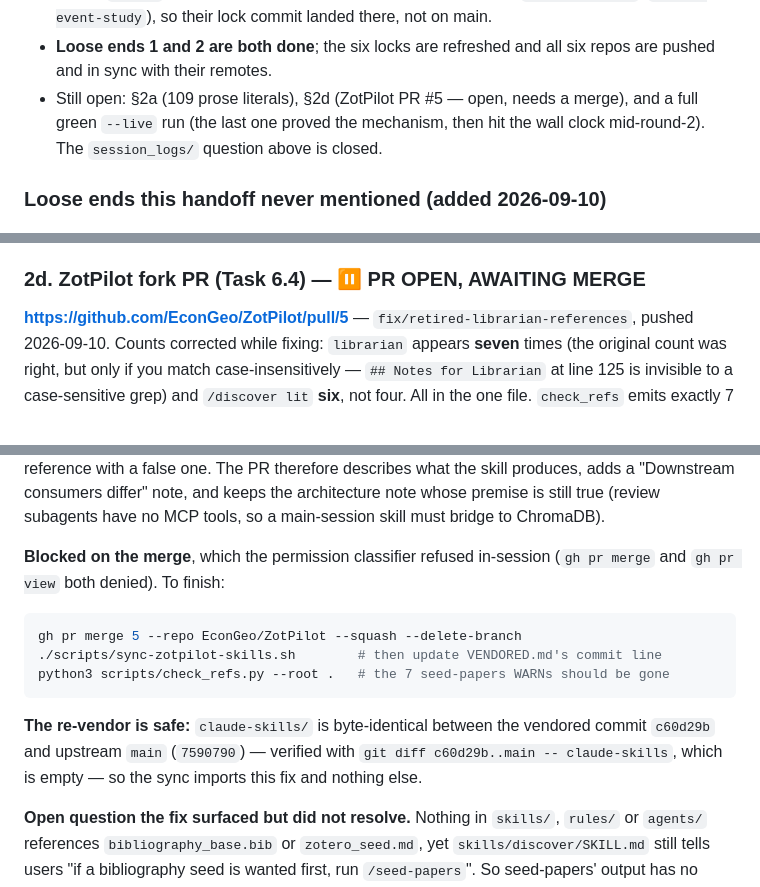
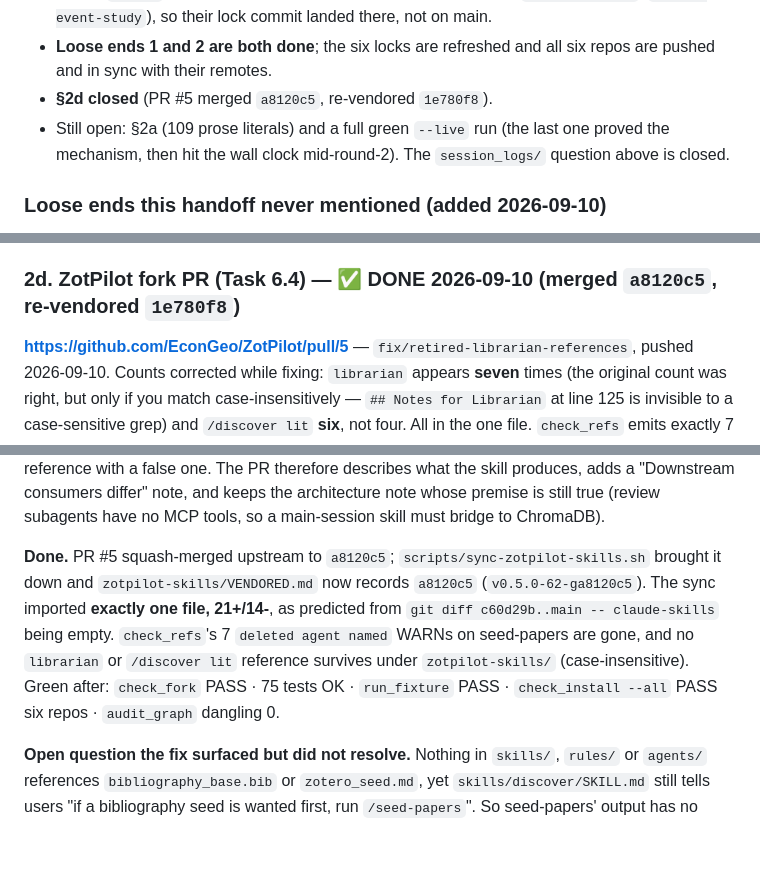
Before and after one commit to EconGeo/research-claude, a Markdown page: docs/2026-09-10_final-cleanup-handoff.md, 3 parts joined by grey strips. GitHub-like rendering; blank space fills up the shorter version.

Commit message:
docs(handoff): close §2d — PR merged and re-vendored
Co-Authored-By: Claude Opus 5 (1M context) <noreply@anthropic.com>
Claude-Session: https://claude.ai/code/session_01LyzZUnn7VyUYHLqpwpA1fS

````diff
--- a/docs/2026-09-10_final-cleanup-handoff.md
+++ b/docs/2026-09-10_final-cleanup-handoff.md
@@ -101,8 +101,8 @@ this file is that move.**
   (`rewrite-phase1`, `phase1-event-study`), so their lock commit landed there, not on main.
 - **Loose ends 1 and 2 are both done**; the six locks are refreshed and all six repos are
   pushed and in sync with their remotes.
-- Still open: §2a (109 prose literals), §2d (ZotPilot PR #5 — open, needs a merge), and a full
-  green `--live` run
+- **§2d closed** (PR #5 merged `a8120c5`, re-vendored `1e780f8`).
+- Still open: §2a (109 prose literals) and a full green `--live` run
   (the last one proved the mechanism, then hit the wall clock mid-round-2). The
   `session_logs/` question above is closed.
 
@@ -286,7 +286,7 @@ the reason first:
   `scripts/R`. The manuscript points at it in three comments and a `stopifnot` message; archiving
   it would have left an error telling a user to run a missing file.
 
-### 2d. ZotPilot fork PR (Task 6.4) — ⏸ PR OPEN, AWAITING MERGE
+### 2d. ZotPilot fork PR (Task 6.4) — ✅ DONE 2026-09-10 (merged `a8120c5`, re-vendored `1e780f8`)
 
 **https://github.com/EconGeo/ZotPilot/pull/5** — `fix/retired-librarian-references`, pushed
 2026-09-10. Counts corrected while fixing: `librarian` appears **seven** times (the original
@@ -302,18 +302,13 @@ replaced a dead reference with a false one. The PR therefore describes what the
 adds a "Downstream consumers differ" note, and keeps the architecture note whose premise is
 still true (review subagents have no MCP tools, so a main-session skill must bridge to ChromaDB).
 
-**Blocked on the merge**, which the permission classifier refused in-session (`gh pr merge` and
-`gh pr view` both denied). To finish:
-
-```bash
-gh pr merge 5 --repo EconGeo/ZotPilot --squash --delete-branch
-./scripts/sync-zotpilot-skills.sh        # then update VENDORED.md's commit line
-python3 scripts/check_refs.py --root .   # the 7 seed-papers WARNs should be gone
-```
-
-**The re-vendor is safe:** `claude-skills/` is byte-identical between the vendored commit
-`c60d29b` and upstream `main` (`7590790`) — verified with `git diff c60d29b..main --
-claude-skills`, which is empty — so the sync imports this fix and nothing else.
+**Done.** PR #5 squash-merged upstream to `a8120c5`; `scripts/sync-zotpilot-skills.sh` brought
+it down and `zotpilot-skills/VENDORED.md` now records `a8120c5` (`v0.5.0-62-ga8120c5`). The sync
+imported **exactly one file, 21+/14-**, as predicted from `git diff c60d29b..main --
+claude-skills` being empty. `check_refs`'s 7 `deleted agent named` WARNs on seed-papers are
+gone, and no `librarian` or `/discover lit` reference survives under `zotpilot-skills/`
+(case-insensitive). Green after: `check_fork` PASS · 75 tests OK · `run_fixture` PASS ·
+`check_install --all` PASS six repos · `audit_graph` dangling 0.
 
 **Open question the fix surfaced but did not resolve.** Nothing in `skills/`, `rules/` or
 `agents/` references `bibliography_base.bib` or `zotero_seed.md`, yet `skills/discover/SKILL.md`
````
